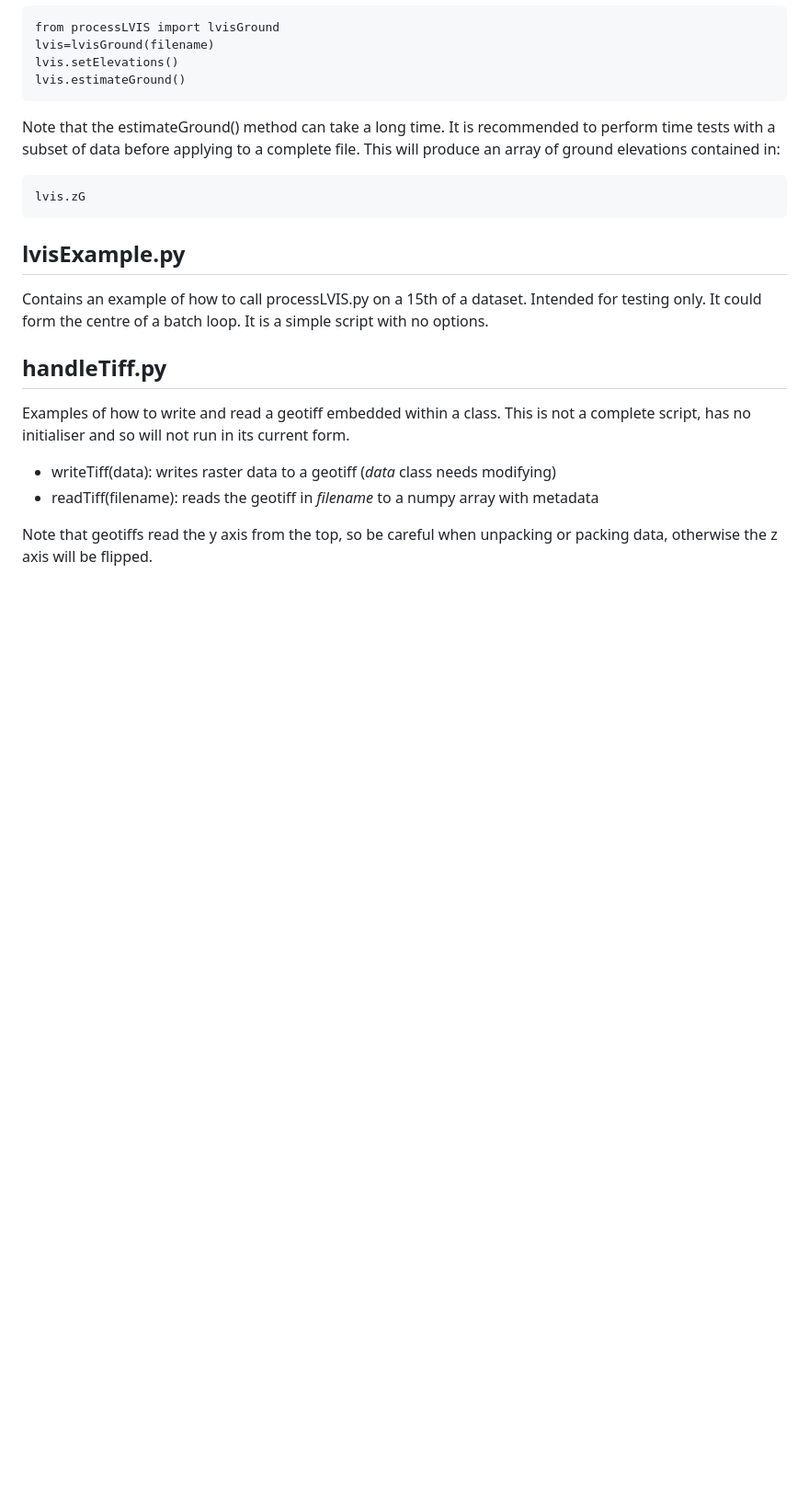
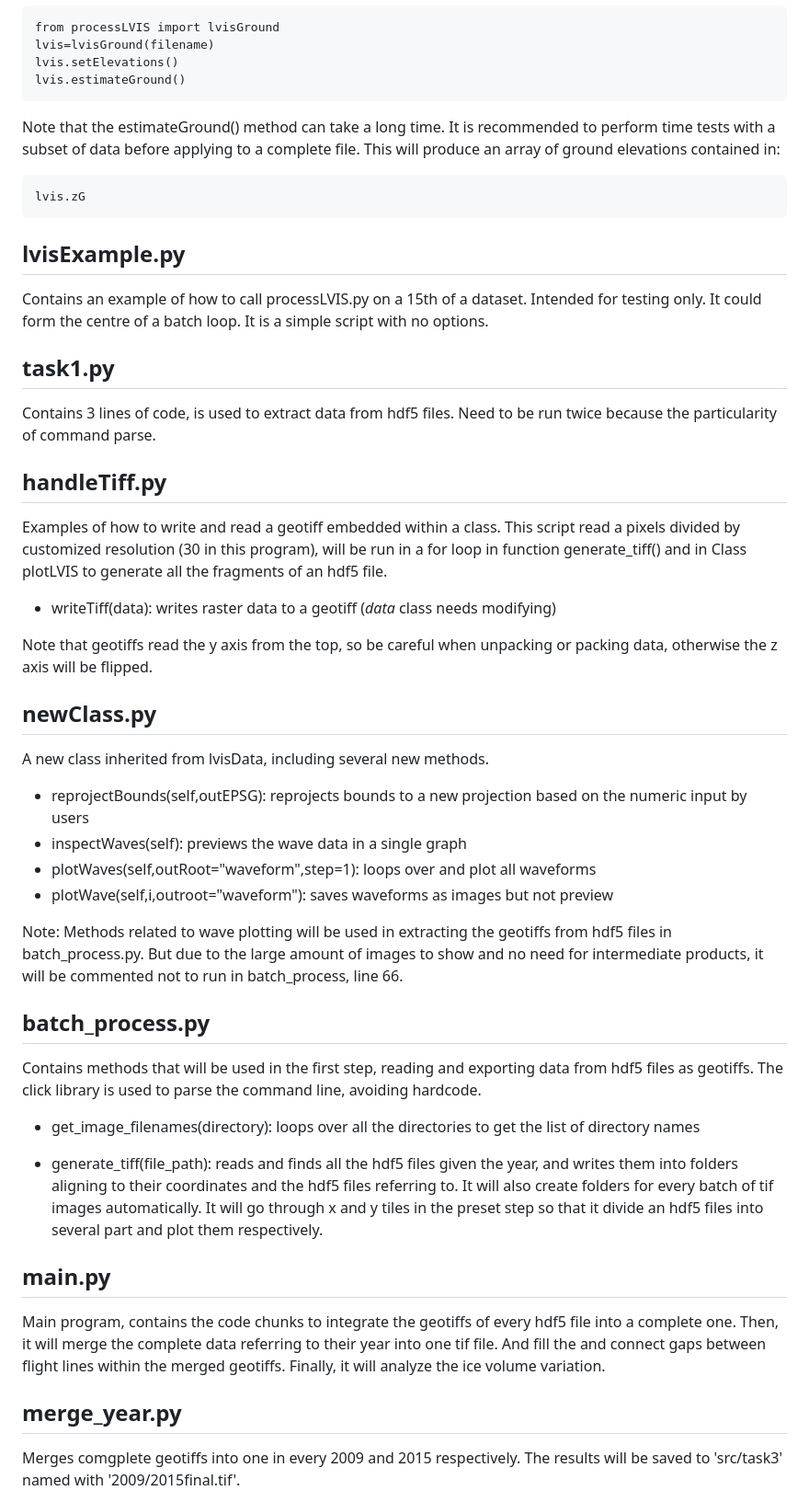
Before and after one commit to dngoldberg/OOSA_assessment, a Markdown page: README.md, the part around the change printed below. Shown: that part at 92% size. Rendered like a GitHub page; blank space fills up the shorter version.

```diff
--- a/README.md
+++ b/README.md
@@ -109,13 +117,42 @@ Note that the estimateGround() method can take a long time. It is recommended to
 
 Contains an example of how to call processLVIS.py on a 15th of a dataset. Intended for testing only. It could form the centre of a batch loop. It is a simple script with no options.
 
+## task1.py
+
+Contains 3 lines of code, is used to extract data from hdf5 files. Need to be run twice because the particularity of command parse.
 
 ## handleTiff.py
 
-Examples of how to write and read a geotiff embedded within a class. This is not a complete script, has no initialiser and so will not run in its current form.
-
+Examples of how to write and read a geotiff embedded within a class. This script read a pixels divided by customized resolution (30 in this program), will be run in a for loop in function generate_tiff() and in Class plotLVIS to generate all the fragments of an hdf5 file.
 
 * writeTiff(data):     writes raster data to a geotiff (*data* class needs modifying)
-* readTiff(filename): reads the geotiff in *filename* to a numpy array with metadata
 
 Note that geotiffs read the y axis from the top, so be careful when unpacking or packing data, otherwise the z axis will be flipped.
+
+## newClass.py
+
+A new class inherited from lvisData, including several new methods.
+
+* reprojectBounds(self,outEPSG):    reprojects bounds to a new projection based on the numeric input by users
+* inspectWaves(self):    previews the wave data in a single graph
+* plotWaves(self,outRoot="waveform",step=1):    loops over and plot all waveforms
+* plotWave(self,i,outroot="waveform"):    saves waveforms as images but not preview
+
+Note: Methods related to wave plotting will be used in extracting the geotiffs from hdf5 files in batch_process.py. But due to the large amount of images to show and no need for intermediate products, it will be commented not to run in batch_process, line 66.
+
+## batch_process.py
+
+Contains methods that will be used in the first step, reading and exporting data from hdf5 files as geotiffs. The click library is used to parse the command line, avoiding hardcode.
+
+* get_image_filenames(directory):    loops over all the directories to get the list of directory names
+
+* generate_tiff(file_path):    reads and finds all the hdf5 files given the year, and writes them into folders aligning to their coordinates and the hdf5 files referring to. It will also create folders for every batch of tif images automatically. It will go through x and y tiles in the preset step so that it divide an hdf5 files into several part and plot them respectively.
+
+## main.py
+
+Main program, contains the code chunks to integrate the geotiffs of every hdf5 file into a complete one. Then, it will merge the complete data referring to their year into one tif file. And fill the and connect gaps between flight lines within the merged geotiffs. Finally, it will analyze the ice volume variation.
+
+## merge_year.py
+
+Merges comgplete geotiffs into one in every 2009 and 2015 respectively. The results will be saved to 'src/task3' named with '2009/2015final.tif'.
+
```
Also changed, not shown: other parts of README.md (+36 -0 lines).
